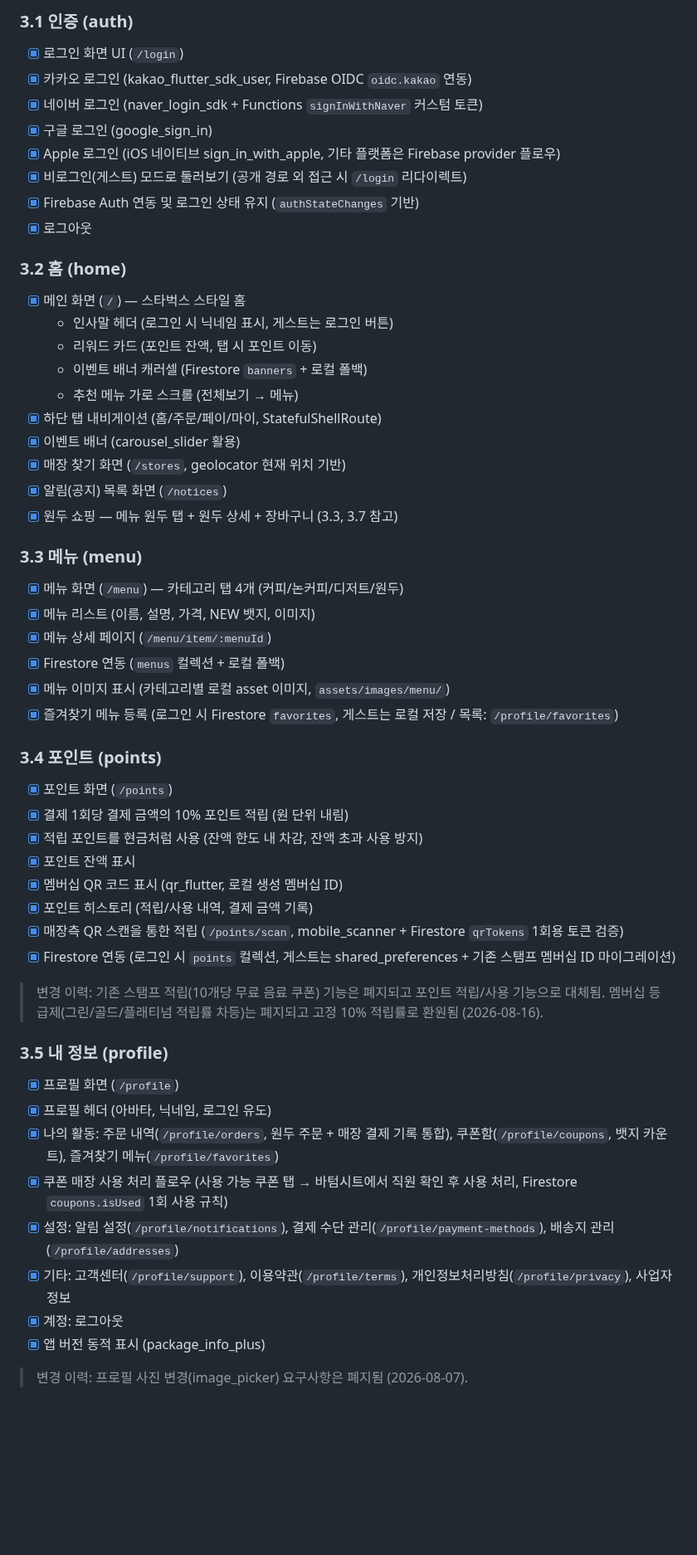
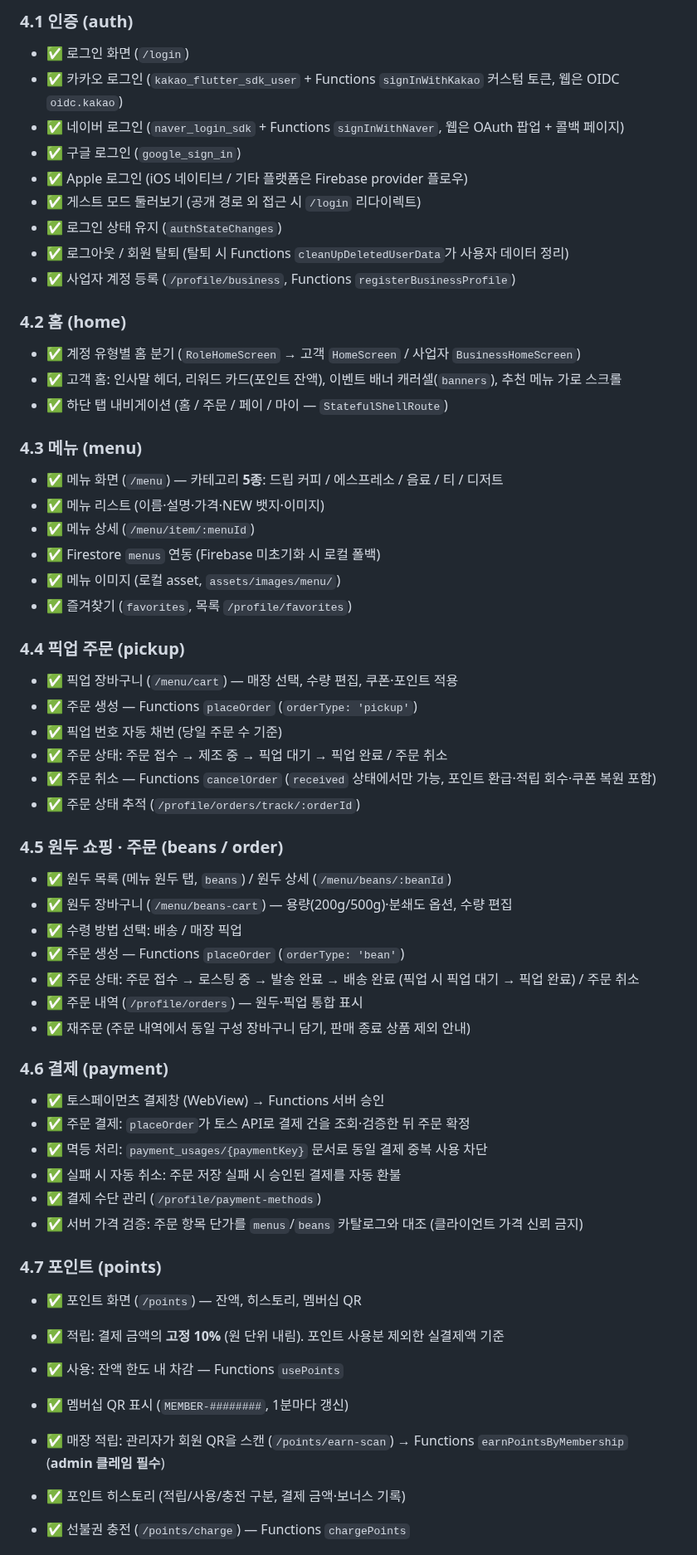
Before and after one commit to suengwone/ethanscafe, a Markdown page: REQUIREMENTS.md, the part around one of its changes. Shown at 83% size. Drawn GitHub-style; blank space fills up the shorter version.

```diff
--- a/REQUIREMENTS.md
+++ b/REQUIREMENTS.md
@@ -27,55 +45,59 @@
 
-### 3.1 인증 (auth)
-- [x] 로그인 화면 UI (`/login`)
-- [x] 카카오 로그인 (kakao_flutter_sdk_user, Firebase OIDC `oidc.kakao` 연동)
-- [x] 네이버 로그인 (naver_login_sdk + Functions `signInWithNaver` 커스텀 토큰)
-- [x] 구글 로그인 (google_sign_in)
-- [x] Apple 로그인 (iOS 네이티브 sign_in_with_apple, 기타 플랫폼은 Firebase provider 플로우)
-- [x] 비로그인(게스트) 모드로 둘러보기 (공개 경로 외 접근 시 `/login` 리다이렉트)
-- [x] Firebase Auth 연동 및 로그인 상태 유지 (`authStateChanges` 기반)
-- [x] 로그아웃
+### 4.1 인증 (auth)
+- ✅ 로그인 화면 (`/login`)
+- ✅ 카카오 로그인 (`kakao_flutter_sdk_user` + Functions `signInWithKakao` 커스텀 토큰, 웹은 OIDC `oidc.kakao`)
+- ✅ 네이버 로그인 (`naver_login_sdk` + Functions `signInWithNaver`, 웹은 OAuth 팝업 + 콜백 페이지)
+- ✅ 구글 로그인 (`google_sign_in`)
+- ✅ Apple 로그인 (iOS 네이티브 / 기타 플랫폼은 Firebase provider 플로우)
+- ✅ 게스트 모드 둘러보기 (공개 경로 외 접근 시 `/login` 리다이렉트)
+- ✅ 로그인 상태 유지 (`authStateChanges`)
+- ✅ 로그아웃 / 회원 탈퇴 (탈퇴 시 Functions `cleanUpDeletedUserData`가 사용자 데이터 정리)
+- ✅ 사업자 계정 등록 (`/profile/business`, Functions `registerBusinessProfile`)
 
-### 3.2 홈 (home)
-- [x] 메인 화면 (`/`) — 스타벅스 스타일 홈
-  - 인사말 헤더 (로그인 시 닉네임 표시, 게스트는 로그인 버튼)
-  - 리워드 카드 (포인트 잔액, 탭 시 포인트 이동)
-  - 이벤트 배너 캐러셀 (Firestore `banners` + 로컬 폴백)
-  - 추천 메뉴 가로 스크롤 (전체보기 → 메뉴)
-- [x] 하단 탭 내비게이션 (홈/주문/페이/마이, StatefulShellRoute)
-- [x] 이벤트 배너 (carousel_slider 활용)
-- [x] 매장 찾기 화면 (`/stores`, geolocator 현재 위치 기반)
-- [x] 알림(공지) 목록 화면 (`/notices`)
-- [x] 원두 쇼핑 — 메뉴 원두 탭 + 원두 상세 + 장바구니 (3.3, 3.7 참고)
+### 4.2 홈 (home)
+- ✅ 계정 유형별 홈 분기 (`RoleHomeScreen` → 고객 `HomeScreen` / 사업자 `BusinessHomeScreen`)
+- ✅ 고객 홈: 인사말 헤더, 리워드 카드(포인트 잔액), 이벤트 배너 캐러셀(`banners`), 추천 메뉴 가로 스크롤
+- ✅ 하단 탭 내비게이션 (홈 / 주문 / 페이 / 마이 — `StatefulShellRoute`)
 
-### 3.3 메뉴 (menu)
-- [x] 메뉴 화면 (`/menu`) — 카테고리 탭 4개 (커피/논커피/디저트/원두)
-- [x] 메뉴 리스트 (이름, 설명, 가격, NEW 뱃지, 이미지)
-- [x] 메뉴 상세 페이지 (`/menu/item/:menuId`)
-- [x] Firestore 연동 (`menus` 컬렉션 + 로컬 폴백)
-- [x] 메뉴 이미지 표시 (카테고리별 로컬 asset 이미지, `assets/images/menu/`)
-- [x] 즐겨찾기 메뉴 등록 (로그인 시 Firestore `favorites`, 게스트는 로컬 저장 / 목록: `/profile/favorites`)
+### 4.3 메뉴 (menu)
+- ✅ 메뉴 화면 (`/menu`) — 카테고리 **5종**: 드립 커피 / 에스프레소 / 음료 / 티 / 디저트
+- ✅ 메뉴 리스트 (이름·설명·가격·NEW 뱃지·이미지)
+- ✅ 메뉴 상세 (`/menu/item/:menuId`)
+- ✅ Firestore `menus` 연동 (Firebase 미초기화 시 로컬 폴백)
+- ✅ 메뉴 이미지 (로컬 asset, `assets/images/menu/`)
+- ✅ 즐겨찾기 (`favorites`, 목록 `/profile/favorites`)
 
-### 3.4 포인트 (points)
-- [x] 포인트 화면 (`/points`)
-- [x] 결제 1회당 결제 금액의 10% 포인트 적립 (원 단위 내림)
-- [x] 적립 포인트를 현금처럼 사용 (잔액 한도 내 차감, 잔액 초과 사용 방지)
-- [x] 포인트 잔액 표시
-- [x] 멤버십 QR 코드 표시 (qr_flutter, 로컬 생성 멤버십 ID)
-- [x] 포인트 히스토리 (적립/사용 내역, 결제 금액 기록)
-- [x] 매장측 QR 스캔을 통한 적립 (`/points/scan`, mobile_scanner + Firestore `qrTokens` 1회용 토큰 검증)
-- [x] Firestore 연동 (로그인 시 `points` 컬렉션, 게스트는 shared_preferences + 기존 스탬프 멤버십 ID 마이그레이션)
+### 4.4 픽업 주문 (pickup)
+- ✅ 픽업 장바구니 (`/menu/cart`) — 매장 선택, 수량 편집, 쿠폰·포인트 적용
+- ✅ 주문 생성 — Functions `placeOrder` (`orderType: 'pickup'`)
+- ✅ 픽업 번호 자동 채번 (당일 주문 수 기준)
+- ✅ 주문 상태: 주문 접수 → 제조 중 → 픽업 대기 → 픽업 완료 / 주문 취소
+- ✅ 주문 취소 — Functions `cancelOrder` (`received` 상태에서만 가능, 포인트 환급·적립 회수·쿠폰 복원 포함)
+- ✅ 주문 상태 추적 (`/profile/orders/track/:orderId`)
 
-> 변경 이력: 기존 스탬프 적립(10개당 무료 음료 쿠폰) 기능은 폐지되고 포인트 적립/사용 기능으로 대체됨. 멤버십 등급제(그린/골드/플래티넘 적립률 차등)는 폐지되고 고정 10% 적립률로 환원됨 (2026-08-16).
+### 4.5 원두 쇼핑 · 주문 (beans / order)
+- ✅ 원두 목록 (메뉴 원두 탭, `beans`) / 원두 상세 (`/menu/beans/:beanId`)
+- ✅ 원두 장바구니 (`/menu/beans-cart`) — 용량(200g/500g)·분쇄도 옵션, 수량 편집
+- ✅ 수령 방법 선택: 배송 / 매장 픽업
+- ✅ 주문 생성 — Functions `placeOrder` (`orderType: 'bean'`)
+- ✅ 주문 상태: 주문 접수 → 로스팅 중 → 발송 완료 → 배송 완료 (픽업 시 픽업 대기 → 픽업 완료) / 주문 취소
+- ✅ 주문 내역 (`/profile/orders`) — 원두·픽업 통합 표시
+- ✅ 재주문 (주문 내역에서 동일 구성 장바구니 담기, 판매 종료 상품 제외 안내)
 
-### 3.5 내 정보 (profile)
-- [x] 프로필 화면 (`/profile`)
-- [x] 프로필 헤더 (아바타, 닉네임, 로그인 유도)
-- [x] 나의 활동: 주문 내역(`/profile/orders`, 원두 주문 + 매장 결제 기록 통합), 쿠폰함(`/profile/coupons`, 뱃지 카운트), 즐겨찾기 메뉴(`/profile/favorites`)
-- [x] 쿠폰 매장 사용 처리 플로우 (사용 가능 쿠폰 탭 → 바텀시트에서 직원 확인 후 사용 처리, Firestore `coupons.isUsed` 1회 사용 규칙)
-- [x] 설정: 알림 설정(`/profile/notifications`), 결제 수단 관리(`/profile/payment-methods`), 배송지 관리(`/profile/addresses`)
-- [x] 기타: 고객센터(`/profile/support`), 이용약관(`/profile/terms`), 개인정보처리방침(`/profile/privacy`), 사업자 정보
-- [x] 계정: 로그아웃
-- [x] 앱 버전 동적 표시 (package_info_plus)
+### 4.6 결제 (payment)
+- ✅ 토스페이먼츠 결제창 (WebView) → Functions 서버 승인
+- ✅ 주문 결제: `placeOrder`가 토스 API로 결제 건을 조회·검증한 뒤 주문 확정
+- ✅ 멱등 처리: `payment_usages/{paymentKey}` 문서로 동일 결제 중복 사용 차단
+- ✅ 실패 시 자동 취소: 주문 저장 실패 시 승인된 결제를 자동 환불
+- ✅ 결제 수단 관리 (`/profile/payment-methods`)
+- ✅ 서버 가격 검증: 주문 항목 단가를 `menus`/`beans` 카탈로그와 대조 (클라이언트 가격 신뢰 금지)
 
-> 변경 이력: 프로필 사진 변경(image_picker) 요구사항은 폐지됨 (2026-08-07).
+### 4.7 포인트 (points)
+- ✅ 포인트 화면 (`/points`) — 잔액, 히스토리, 멤버십 QR
+- ✅ 적립: 결제 금액의 **고정 10%** (원 단위 내림). 포인트 사용분 제외한 실결제액 기준
+- ✅ 사용: 잔액 한도 내 차감 — Functions `usePoints`
+- ✅ 멤버십 QR 표시 (`MEMBER-########`, 1분마다 갱신)
+- ✅ 매장 적립: 관리자가 회원 QR을 스캔 (`/points/earn-scan`) → Functions `earnPointsByMembership` (**admin 클레임 필수**)
+- ✅ 포인트 히스토리 (적립/사용/충전 구분, 결제 금액·보너스 기록)
+- ✅ 선불권 충전 (`/points/charge`) — Functions `chargePoints`
 
```
Also changed, not shown: other parts of REQUIREMENTS.md (+242 -153 lines).
